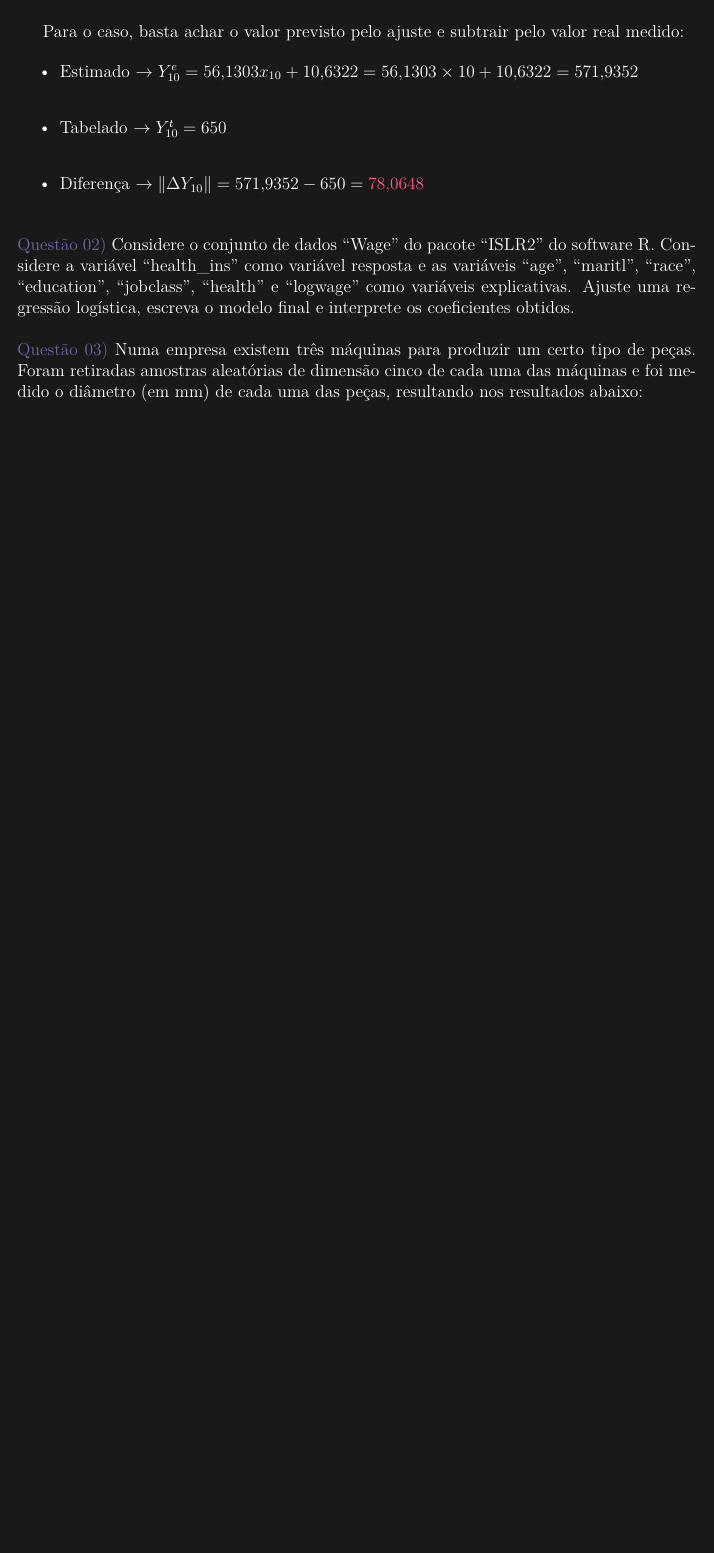
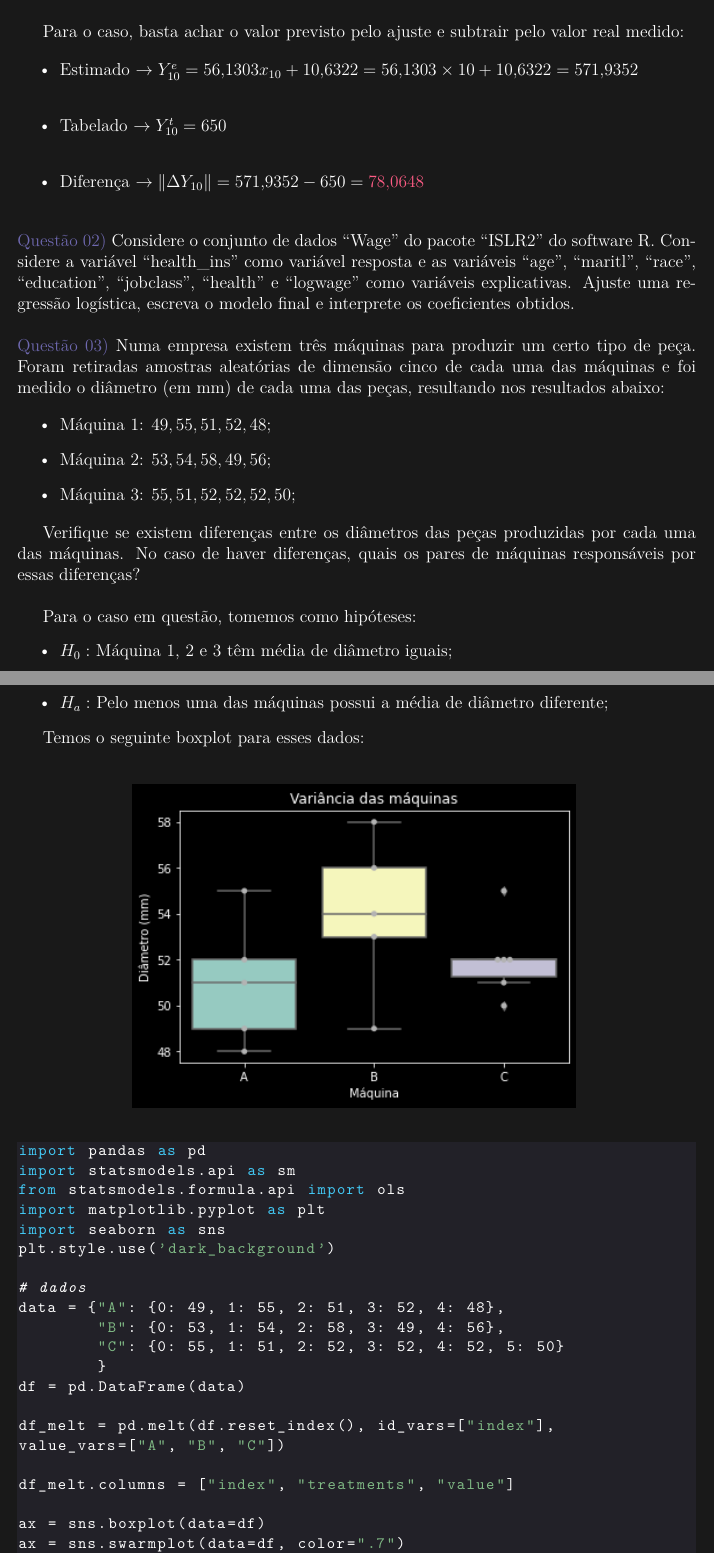
Before and after one commit to carlossrb/ecd-activities, a LaTeX document (src/lista-estatistica/03/index.tex, which reads src/lista-estatistica/03/Q03/index.tex): part of page 3 of 3 before the commit and two parts of pages 3 and 4 of 5 after it, the two joined at a grey line, cut so that both start at the same text, the shorter picture padded with empty space. Compiled offline with pdfLaTeX.

Commit message:
add statistic q03

```diff
--- a/src/lista-estatistica/03/Q03/index.tex
+++ b/src/lista-estatistica/03/Q03/index.tex
@@ -1,3 +1,52 @@
 
-\noindent \textcolor{COLOR1}{Questão 03)} Numa empresa existem três máquinas para produzir um certo tipo de peças. Foram retiradas amostras aleatórias de dimensão cinco de cada uma das máquinas e foi medido o diâmetro (em mm) de cada uma das peças, resultando nos resultados abaixo:
+\noindent \textcolor{COLOR1}{Questão 03)} Numa empresa existem três máquinas para produzir um certo tipo de peça. Foram retiradas amostras aleatórias de dimensão cinco de cada uma das máquinas e foi medido o diâmetro (em mm) de cada uma das peças, resultando nos resultados abaixo:
+
+\begin{itemize}
+    \item Máquina 1: $49, 55, 51, 52, 48$;
+    \item Máquina 2: $53, 54, 58, 49, 56$;
+    \item Máquina 3: $55, 51, 52, 52, 52, 50$;
+\end{itemize}
+
+Verifique se existem diferenças entre os diâmetros das peças produzidas por cada uma das máquinas. No caso de haver diferenças, quais os pares de máquinas responsáveis por essas diferenças?
 \\
+
+Para o caso em questão, tomemos como hipóteses:
+\begin{itemize}
+    \item $H_0:$ Máquina 1, 2 e 3 têm média de diâmetro iguais;
+    \item $H_a:$ Pelo menos uma das máquinas possui a média de diâmetro diferente;
+\end{itemize}
+
+Temos o seguinte boxplot para esses dados:\\
+
+\begin{figure}[htbp]
+    \centering
+    \subfloat{{\includegraphics[scale=.8]{/estatistica/anova-boxplot.png} }}%
+\end{figure}
+
+\begin{lstlisting}
+import pandas as pd
+import statsmodels.api as sm
+from statsmodels.formula.api import ols
+import matplotlib.pyplot as plt
+import seaborn as sns
+plt.style.use('dark_background')
+
+# dados
+data = {"A": {0: 49, 1: 55, 2: 51, 3: 52, 4: 48},
+        "B": {0: 53, 1: 54, 2: 58, 3: 49, 4: 56},
+        "C": {0: 55, 1: 51, 2: 52, 3: 52, 4: 52, 5: 50}
+        }
+df = pd.DataFrame(data)
+
+df_melt = pd.melt(df.reset_index(), id_vars=["index"],
+value_vars=["A", "B", "C"])
+
+df_melt.columns = ["index", "treatments", "value"]
+
+ax = sns.boxplot(data=df)
+ax = sns.swarmplot(data=df, color=".7")
+ax.title.set_text("Variancia das maquinas")
+ax.set_xlabel("Maquina")
+ax.set_ylabel("Diametro (mm)")
+
+plt.figure()
```
Also changed, not shown: src/lista-estatistica/03/index.tex (+1 -0 lines), src/r-code-set.tex (+3 -3 lines), figuras/estatistica/anova-boxplot.png (added), src/lista-estatistica/03/index.pdf, src/lista-estatistica/03/Q03/index.tex (22 more changed lines).
